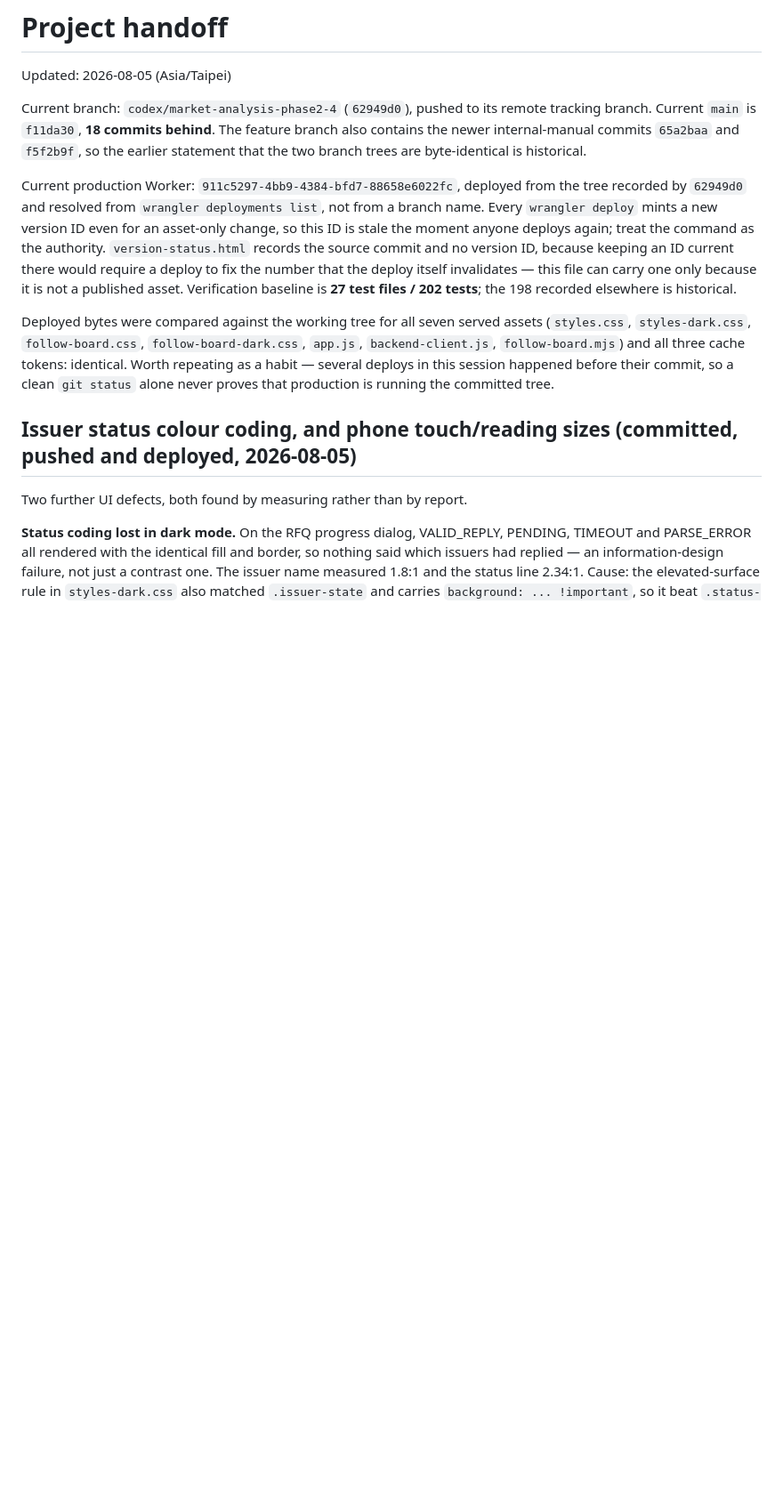
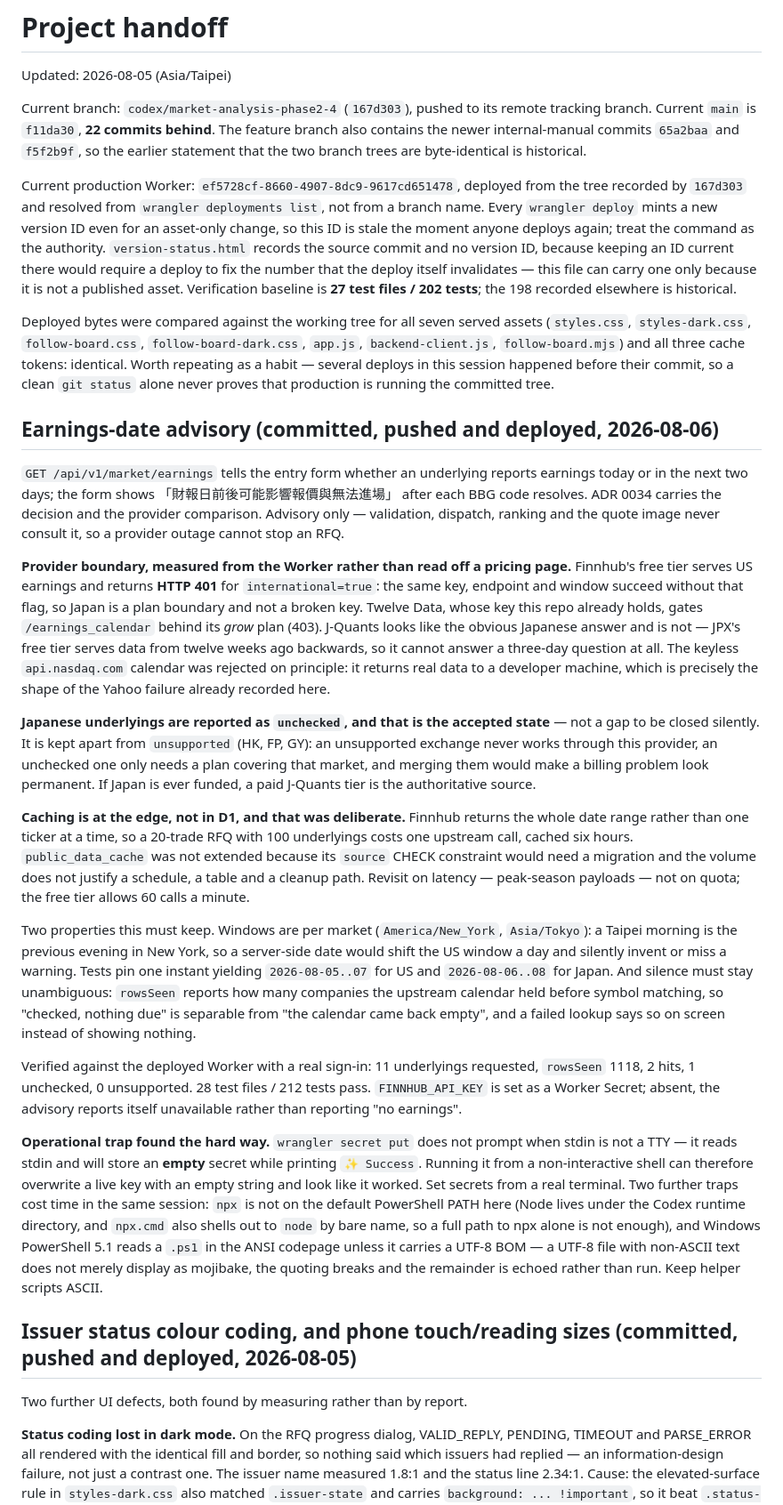
Before and after one commit to yintsun66-tech/fcn-quote-app, a Markdown page: docs/HANDOFF.md, the part around the change. Shown at 89% size. Drawn GitHub-style; blank space fills up the shorter version.

Commit message:
docs: record the earnings advisory and the traps it surfaced
Adds the handoff entry for ADR 0034 and moves the branch head and Worker version
to 167d303 / ef5728cf.

States plainly that Japanese underlyings reporting as "unchecked" is the
accepted outcome rather than an open gap, so the next person does not try to
close it silently — and records why each rejected provider was rejected, since
all three look viable until measured: Finnhub 401s on international with a key
that works without it, Twelve Data gates the endpoint behind its grow plan, and
J-Quants' free tier only serves data from twelve weeks ago backwards.

Also records three environment traps that cost real time here: wrangler secret
put reads stdin when it is not a TTY and will store an empty secret while
printing success, npx is not on the default PowerShell PATH in this checkout,
and PowerShell 5.1 breaks the quoting of a non-ASCII .ps1 that has no BOM.

Co-Authored-By: Claude Opus 5 <noreply@anthropic.com>

```diff
--- a/docs/HANDOFF.md
+++ b/docs/HANDOFF.md
@@ -2,13 +2,13 @@
 
 Updated: 2026-08-05 (Asia/Taipei)
 
-Current branch: `codex/market-analysis-phase2-4` (`62949d0`), pushed to its remote tracking branch.
-Current `main` is `f11da30`, **18 commits behind**. The feature branch also contains the newer
+Current branch: `codex/market-analysis-phase2-4` (`167d303`), pushed to its remote tracking branch.
+Current `main` is `f11da30`, **22 commits behind**. The feature branch also contains the newer
 internal-manual commits `65a2baa` and `f5f2b9f`, so the earlier statement that the two branch trees
 are byte-identical is historical.
 
-Current production Worker: `911c5297-4bb9-4384-bfd7-88658e6022fc`, deployed from the tree recorded
-by `62949d0` and resolved from `wrangler deployments list`, not from a branch name. Every
+Current production Worker: `ef5728cf-8660-4907-8dc9-9617cd651478`, deployed from the tree recorded
+by `167d303` and resolved from `wrangler deployments list`, not from a branch name. Every
 `wrangler deploy` mints a new version ID even for an asset-only change, so this ID is stale the
 moment anyone deploys again; treat the command as the authority. `version-status.html` records the
 source commit and no version ID, because keeping an ID current there would require a deploy to fix
@@ -21,6 +21,55 @@ Deployed bytes were compared against the working tree for all seven served asset
 `backend-client.js`, `follow-board.mjs`) and all three cache tokens: identical. Worth repeating as
 a habit — several deploys in this session happened before their commit, so a clean `git status`
 alone never proves that production is running the committed tree.
+
+## Earnings-date advisory (committed, pushed and deployed, 2026-08-06)
+
+`GET /api/v1/market/earnings` tells the entry form whether an underlying reports earnings today or
+in the next two days; the form shows 「財報日前後可能影響報價與無法進場」 after each BBG code
+resolves. ADR 0034 carries the decision and the provider comparison. Advisory only — validation,
+dispatch, ranking and the quote image never consult it, so a provider outage cannot stop an RFQ.
+
+**Provider boundary, measured from the Worker rather than read off a pricing page.** Finnhub's free
+tier serves US earnings and returns **HTTP 401** for `international=true`: the same key, endpoint
+and window succeed without that flag, so Japan is a plan boundary and not a broken key. Twelve Data,
+whose key this repo already holds, gates `/earnings_calendar` behind its *grow* plan (403).
+J-Quants looks like the obvious Japanese answer and is not — JPX's free tier serves data from twelve
+weeks ago backwards, so it cannot answer a three-day question at all. The keyless
+`api.nasdaq.com` calendar was rejected on principle: it returns real data to a developer machine,
+which is precisely the shape of the Yahoo failure already recorded here.
+
+**Japanese underlyings are reported as `unchecked`, and that is the accepted state** — not a gap to
+be closed silently. It is kept apart from `unsupported` (HK, FP, GY): an unsupported exchange never
+works through this provider, an unchecked one only needs a plan covering that market, and merging
+them would make a billing problem look permanent. If Japan is ever funded, a paid J-Quants tier is
+the authoritative source.
+
+**Caching is at the edge, not in D1, and that was deliberate.** Finnhub returns the whole date range
+rather than one ticker at a time, so a 20-trade RFQ with 100 underlyings costs one upstream call,
+cached six hours. `public_data_cache` was not extended because its `source` CHECK constraint would
+need a migration and the volume does not justify a schedule, a table and a cleanup path. Revisit on
+latency — peak-season payloads — not on quota; the free tier allows 60 calls a minute.
+
+Two properties this must keep. Windows are per market (`America/New_York`, `Asia/Tokyo`): a Taipei
+morning is the previous evening in New York, so a server-side date would shift the US window a day
+and silently invent or miss a warning. Tests pin one instant yielding `2026-08-05..07` for US and
+`2026-08-06..08` for Japan. And silence must stay unambiguous: `rowsSeen` reports how many companies
+the upstream calendar held before symbol matching, so "checked, nothing due" is separable from "the
+calendar came back empty", and a failed lookup says so on screen instead of showing nothing.
+
+Verified against the deployed Worker with a real sign-in: 11 underlyings requested, `rowsSeen` 1118,
+2 hits, 1 unchecked, 0 unsupported. 28 test files / 212 tests pass. `FINNHUB_API_KEY` is set as a
+Worker Secret; absent, the advisory reports itself unavailable rather than reporting "no earnings".
+
+**Operational trap found the hard way.** `wrangler secret put` does not prompt when stdin is not a
+TTY — it reads stdin and will store an **empty** secret while printing `✨ Success`. Running it from
+a non-interactive shell can therefore overwrite a live key with an empty string and look like it
+worked. Set secrets from a real terminal. Two further traps cost time in the same session: `npx` is
+not on the default PowerShell PATH here (Node lives under the Codex runtime directory, and `npx.cmd`
+also shells out to `node` by bare name, so a full path to npx alone is not enough), and Windows
+PowerShell 5.1 reads a `.ps1` in the ANSI codepage unless it carries a UTF-8 BOM — a UTF-8 file with
+non-ASCII text does not merely display as mojibake, the quoting breaks and the remainder is echoed
+rather than run. Keep helper scripts ASCII.
 
 ## Issuer status colour coding, and phone touch/reading sizes (committed, pushed and deployed, 2026-08-05)
 
```
